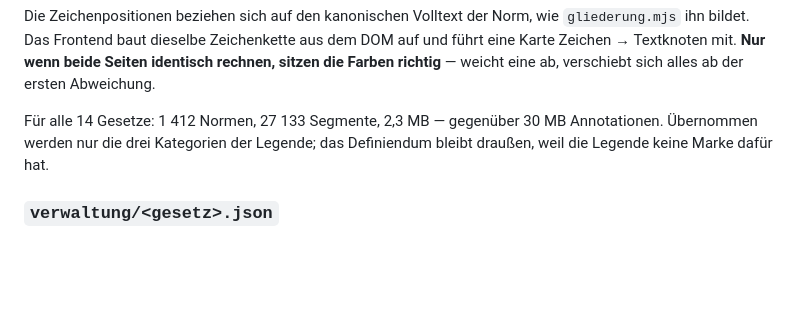
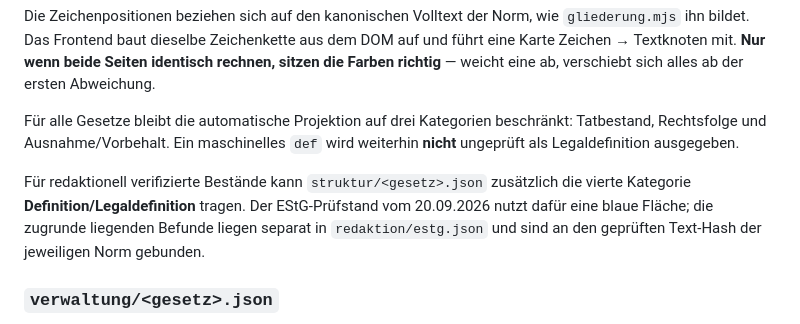
Before and after one commit to Ccan-devoloper/steuernorm, a Markdown page: docs/05-oberflaeche-arbeitsplatz.md, the part around the change. GitHub-like rendering; blank space fills up the shorter version.

Commit message:
Dokumentiere Definitionen als redaktionelle vierte Strukturkategorie

```diff
--- a/docs/05-oberflaeche-arbeitsplatz.md
+++ b/docs/05-oberflaeche-arbeitsplatz.md
@@ -52,9 +52,15 @@ DOM auf und führt eine Karte Zeichen → Textknoten mit. **Nur wenn beide Seite
 identisch rechnen, sitzen die Farben richtig** — weicht eine ab, verschiebt
 sich alles ab der ersten Abweichung.
 
-Für alle 14 Gesetze: 1 412 Normen, 27 133 Segmente, 2,3 MB — gegenüber 30 MB
-Annotationen. Übernommen werden nur die drei Kategorien der Legende; das
-Definiendum bleibt draußen, weil die Legende keine Marke dafür hat.
+Für alle Gesetze bleibt die automatische Projektion auf drei Kategorien
+beschränkt: Tatbestand, Rechtsfolge und Ausnahme/Vorbehalt. Ein maschinelles
+`def` wird weiterhin **nicht** ungeprüft als Legaldefinition ausgegeben.
+
+Für redaktionell verifizierte Bestände kann `struktur/<gesetz>.json` zusätzlich
+die vierte Kategorie **Definition/Legaldefinition** tragen. Der EStG-Prüfstand
+vom 20.09.2026 nutzt dafür eine blaue Fläche; die zugrunde liegenden Befunde
+liegen separat in `redaktion/estg.json` und sind an den geprüften Text-Hash
+der jeweiligen Norm gebunden.
 
 ### `verwaltung/<gesetz>.json`
 
```
